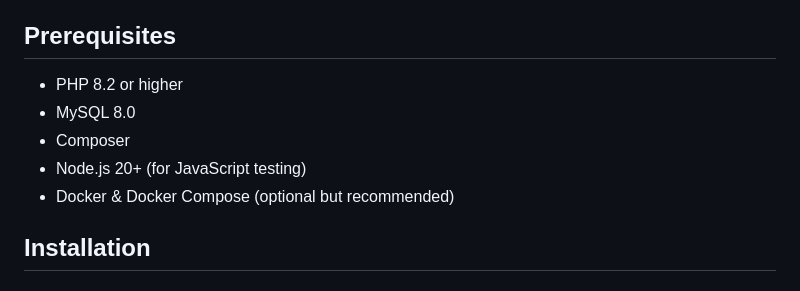
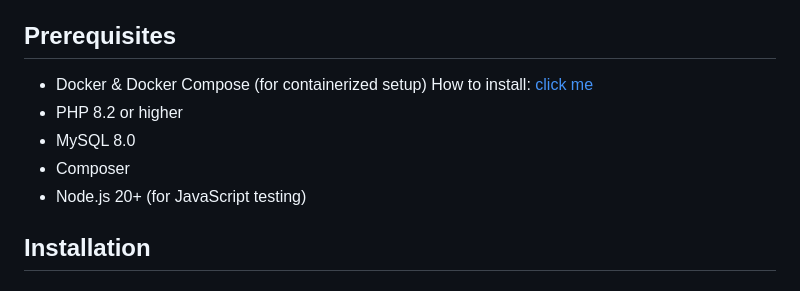
Before and after one commit to samuele-brusegan/stageMaster, a Markdown page: README.md, the part around the change. Drawn GitHub-style.

```diff
--- a/README.md
+++ b/README.md
@@ -28,11 +28,11 @@ Talent Show Management System - A comprehensive web application for managing tal
 
 ## Prerequisites
 
+- Docker & Docker Compose (for containerized setup) How to install: [click me](https://docs.docker.com/get-docker/)
 - PHP 8.2 or higher
 - MySQL 8.0
 - Composer
 - Node.js 20+ (for JavaScript testing)
-- Docker & Docker Compose (optional but recommended)
 
 ## Installation
 
```
